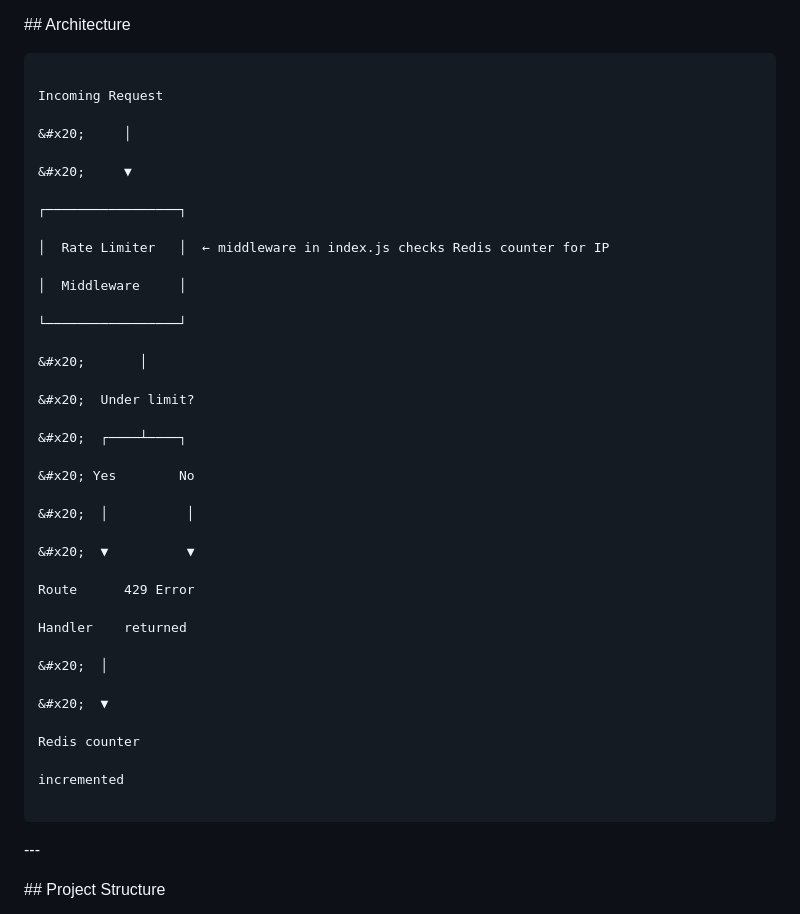
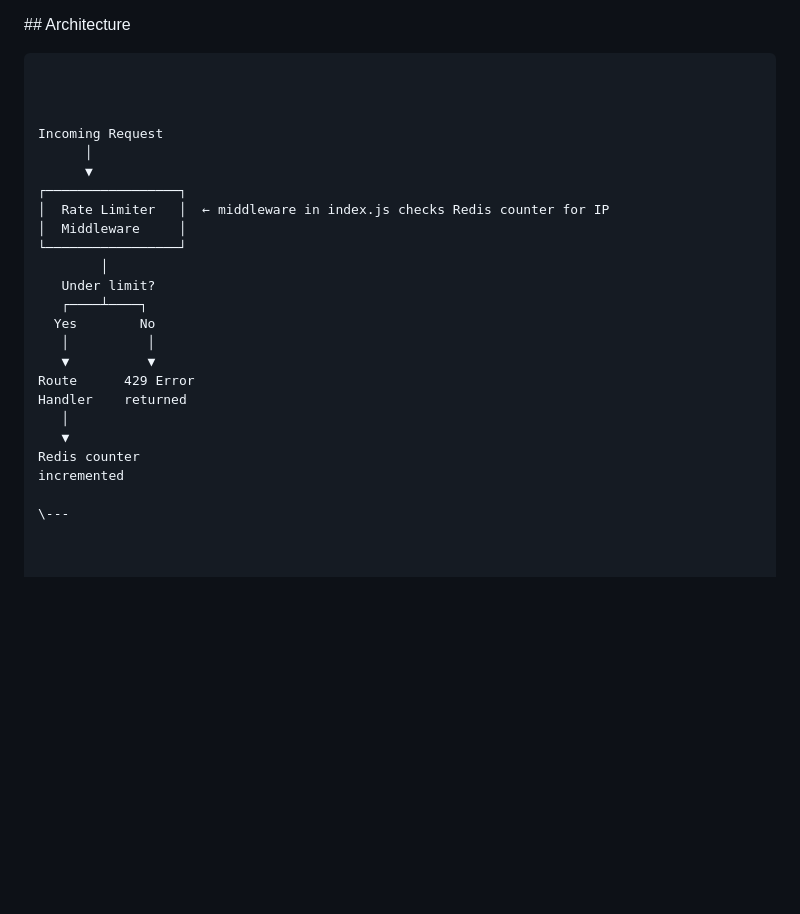
Before and after one commit to ananyab10/API-Rate-Limiter, a Markdown page: README.md, the part around the change. Rendered like a GitHub page; blank space fills up the shorter version.

````diff
--- a/README.md
+++ b/README.md
@@ -28,47 +28,27 @@ Every incoming request passes through a middleware layer that checks a Redis cou
 
 ```
 
-Incoming Request
-
-&#x20;     │
-
-&#x20;     ▼
-
-┌─────────────────┐
-
-│  Rate Limiter   │  ← middleware in index.js checks Redis counter for IP
-
-│  Middleware     │
-
-└─────────────────┘
-
-&#x20;       │
-
-&#x20;  Under limit?
-
-&#x20;  ┌────┴────┐
-
-&#x20; Yes        No
-
-&#x20;  │          │
-
-&#x20;  ▼          ▼
-
-Route      429 Error
-
-Handler    returned
-
-&#x20;  │
-
-&#x20;  ▼
-
-Redis counter
-
-incremented
-
-```
 
 
+Incoming Request
+      │
+      ▼
+┌─────────────────┐
+│  Rate Limiter   │  ← middleware in index.js checks Redis counter for IP
+│  Middleware     │
+└─────────────────┘
+        │
+   Under limit?
+   ┌────┴────┐
+  Yes        No
+   │          │
+   ▼          ▼
+Route      429 Error
+Handler    returned
+   │
+   ▼
+Redis counter
+incremented
 
 \---
 
````
